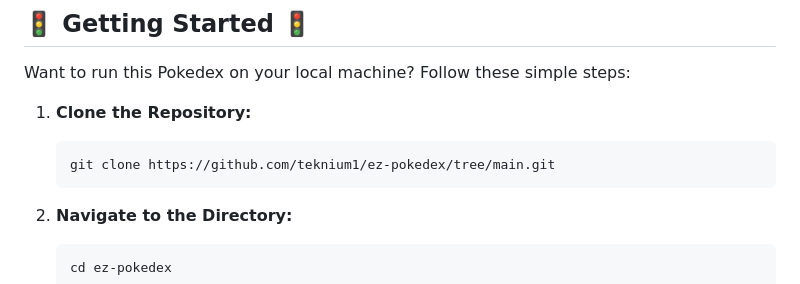
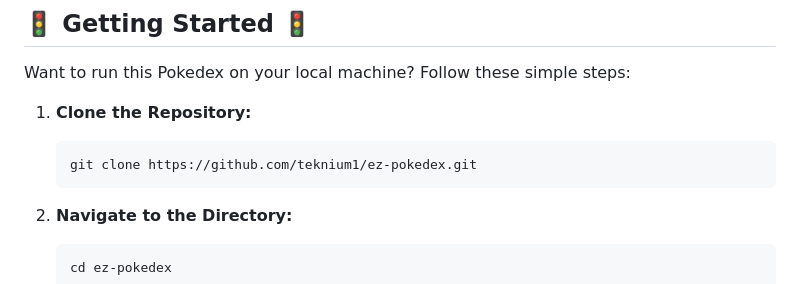
Before and after one commit to teknium1/ez-pokedex, a Markdown page: README.md, the part around the change. Rendered like a GitHub page.

````diff
--- a/README.md
+++ b/README.md
@@ -61,7 +61,7 @@ Want to run this Pokedex on your local machine? Follow these simple steps:
 
 1.  **Clone the Repository:**
     ```bash
-    git clone https://github.com/teknium1/ez-pokedex/tree/main.git
+    git clone https://github.com/teknium1/ez-pokedex.git
     ```
 
 2.  **Navigate to the Directory:**
````
